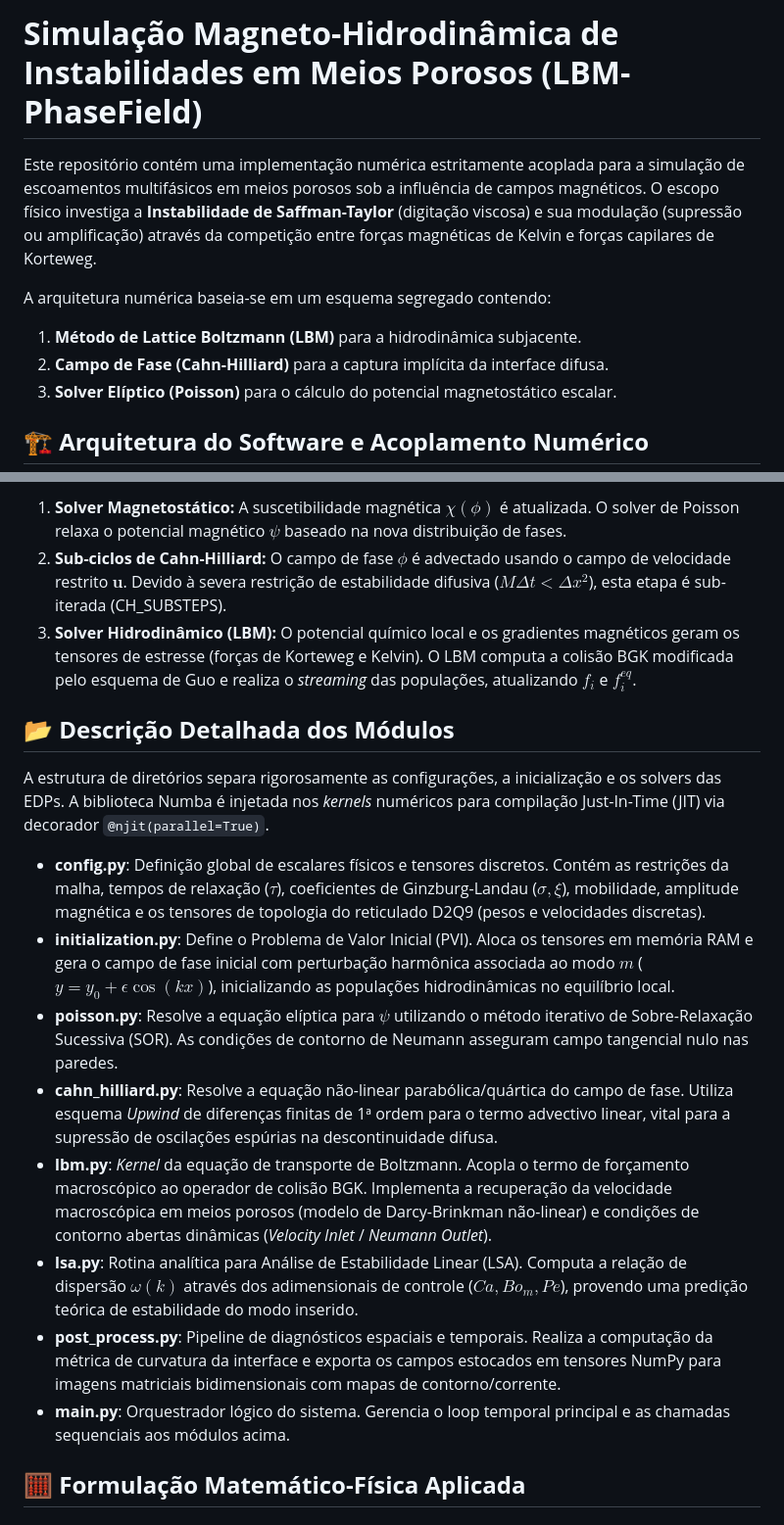
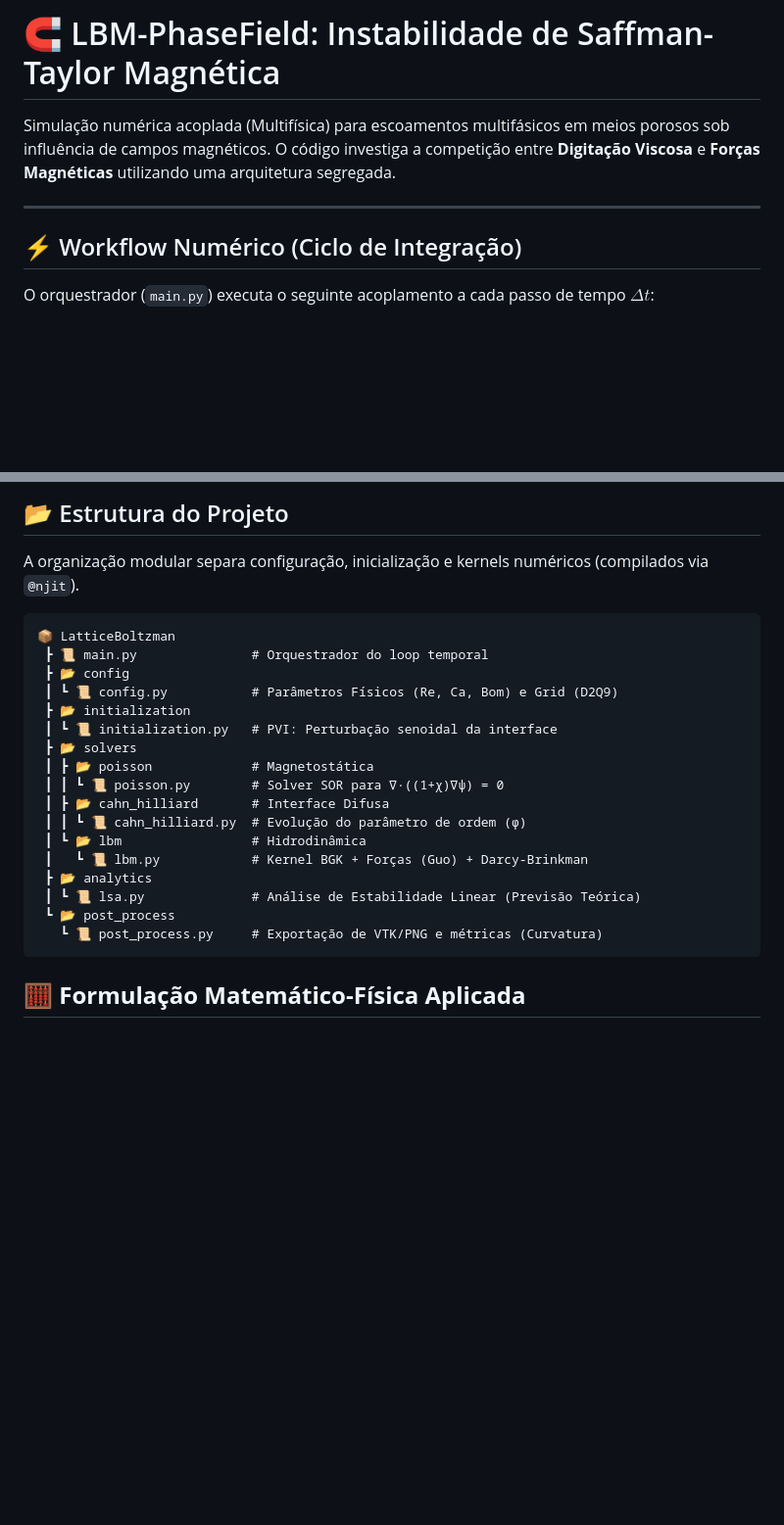
Before and after one commit to BorgesMath/LatticeBoltzman, a Markdown page: README.md, 2 parts joined by grey strips. Shown at 98% size. Rendered like a GitHub page; blank space fills up the shorter version.

Commit message:
Mudanças no README.md

````diff
--- a/README.md
+++ b/README.md
@@ -1,12 +1,10 @@
-# **Simulação Magneto-Hidrodinâmica de Instabilidades em Meios Porosos (LBM-PhaseField)**
+# 🧲 LBM-PhaseField: Instabilidade de Saffman-Taylor Magnética
 
-Este repositório contém uma implementação numérica estritamente acoplada para a simulação de escoamentos multifásicos em meios porosos sob a influência de campos magnéticos. O escopo físico investiga a **Instabilidade de Saffman-Taylor** (digitação viscosa) e sua modulação (supressão ou amplificação) através da competição entre forças magnéticas de Kelvin e forças capilares de Korteweg.
+Simulação numérica acoplada (Multifísica) para escoamentos multifásicos em meios porosos sob influência de campos magnéticos. O código investiga a competição entre **Digitação Viscosa** e **Forças Magnéticas** utilizando uma arquitetura segregada.
 
-A arquitetura numérica baseia-se em um esquema segregado contendo:
+---
 
-1.  **Método de Lattice Boltzmann (LBM)** para a hidrodinâmica subjacente.
-2.  **Campo de Fase (Cahn-Hilliard)** para a captura implícita da interface difusa.
-3.  **Solver Elíptico (Poisson)** para o cálculo do potencial magnetostático escalar.
+## ⚡ Workflow Numérico (Ciclo de Integração)
 
-## **🏗️ Arquitetura do Software e Acoplamento Numérico**
+O orquestrador (`main.py`) executa o seguinte acoplamento a cada passo de tempo $\Delta t$:
 
@@ -16,20 +25,27 @@ O modelo adota uma abordagem de integração temporal particionada (esquema segr
 
-1.  **Solver Magnetostático:** A suscetibilidade magnética $\chi(\phi)$ é atualizada. O solver de Poisson relaxa o potencial magnético $\psi$ baseado na nova distribuição de fases.
-2.  **Sub-ciclos de Cahn-Hilliard:** O campo de fase $\phi$ é advectado usando o campo de velocidade restrito $\mathbf{u}$. Devido à severa restrição de estabilidade difusiva ($M \Delta t < \Delta x^2$), esta etapa é sub-iterada (CH_SUBSTEPS).
-3.  **Solver Hidrodinâmico (LBM):** O potencial químico local e os gradientes magnéticos geram os tensores de estresse (forças de Korteweg e Kelvin). O LBM computa a colisão BGK modificada pelo esquema de Guo e realiza o *streaming* das populações, atualizando $f_i$ e $f_i^{eq}$.
+## 📂 Estrutura do Projeto
 
-## **📂 Descrição Detalhada dos Módulos**
+A organização modular separa configuração, inicialização e kernels numéricos (compilados via `@njit`).
 
-A estrutura de diretórios separa rigorosamente as configurações, a inicialização e os solvers das EDPs. A biblioteca Numba é injetada nos *kernels* numéricos para compilação Just-In-Time (JIT) via decorador `@njit(parallel=True)`.
-
-* **config.py**: Definição global de escalares físicos e tensores discretos. Contém as restrições da malha, tempos de relaxação ($\tau$), coeficientes de Ginzburg-Landau ($\sigma, \xi$), mobilidade, amplitude magnética e os tensores de topologia do reticulado D2Q9 (pesos e velocidades discretas).
-* **initialization.py**: Define o Problema de Valor Inicial (PVI). Aloca os tensores em memória RAM e gera o campo de fase inicial com perturbação harmônica associada ao modo $m$ ($y = y_0 + \epsilon \cos(kx)$), inicializando as populações hidrodinâmicas no equilíbrio local.
-* **poisson.py**: Resolve a equação elíptica para $\psi$ utilizando o método iterativo de Sobre-Relaxação Sucessiva (SOR). As condições de contorno de Neumann asseguram campo tangencial nulo nas paredes.
-* **cahn_hilliard.py**: Resolve a equação não-linear parabólica/quártica do campo de fase. Utiliza esquema *Upwind* de diferenças finitas de 1ª ordem para o termo advectivo linear, vital para a supressão de oscilações espúrias na descontinuidade difusa.
-* **lbm.py**: *Kernel* da equação de transporte de Boltzmann. Acopla o termo de forçamento macroscópico ao operador de colisão BGK. Implementa a recuperação da velocidade macroscópica em meios porosos (modelo de Darcy-Brinkman não-linear) e condições de contorno abertas dinâmicas (*Velocity Inlet* / *Neumann Outlet*).
-* **lsa.py**: Rotina analítica para Análise de Estabilidade Linear (LSA). Computa a relação de dispersão $\omega(k)$ através dos adimensionais de controle ($Ca, Bo_m, Pe$), provendo uma predição teórica de estabilidade do modo inserido.
-* **post_process.py**: Pipeline de diagnósticos espaciais e temporais. Realiza a computação da métrica de curvatura da interface e exporta os campos estocados em tensores NumPy para imagens matriciais bidimensionais com mapas de contorno/corrente.
-* **main.py**: Orquestrador lógico do sistema. Gerencia o loop temporal principal e as chamadas sequenciais aos módulos acima.
+```text
+📦 LatticeBoltzman
+ ┣ 📜 main.py               # Orquestrador do loop temporal
+ ┣ 📂 config
+ ┃ ┗ 📜 config.py           # Parâmetros Físicos (Re, Ca, Bom) e Grid (D2Q9)
+ ┣ 📂 initialization
+ ┃ ┗ 📜 initialization.py   # PVI: Perturbação senoidal da interface
+ ┣ 📂 solvers
+ ┃ ┣ 📂 poisson             # Magnetostática
+ ┃ ┃ ┗ 📜 poisson.py        # Solver SOR para ∇·((1+χ)∇ψ) = 0
+ ┃ ┣ 📂 cahn_hilliard       # Interface Difusa
+ ┃ ┃ ┗ 📜 cahn_hilliard.py  # Evolução do parâmetro de ordem (ϕ)
+ ┃ ┗ 📂 lbm                 # Hidrodinâmica
+ ┃   ┗ 📜 lbm.py            # Kernel BGK + Forças (Guo) + Darcy-Brinkman
+ ┣ 📂 analytics
+ ┃ ┗ 📜 lsa.py              # Análise de Estabilidade Linear (Previsão Teórica)
+ ┗ 📂 post_process
+   ┗ 📜 post_process.py     # Exportação de VTK/PNG e métricas (Curvatura)
+```
 
 ## **🧮 Formulação Matemático-Física Aplicada**
 
````
Also changed, not shown: other parts of README.md (+22 -5 lines).
